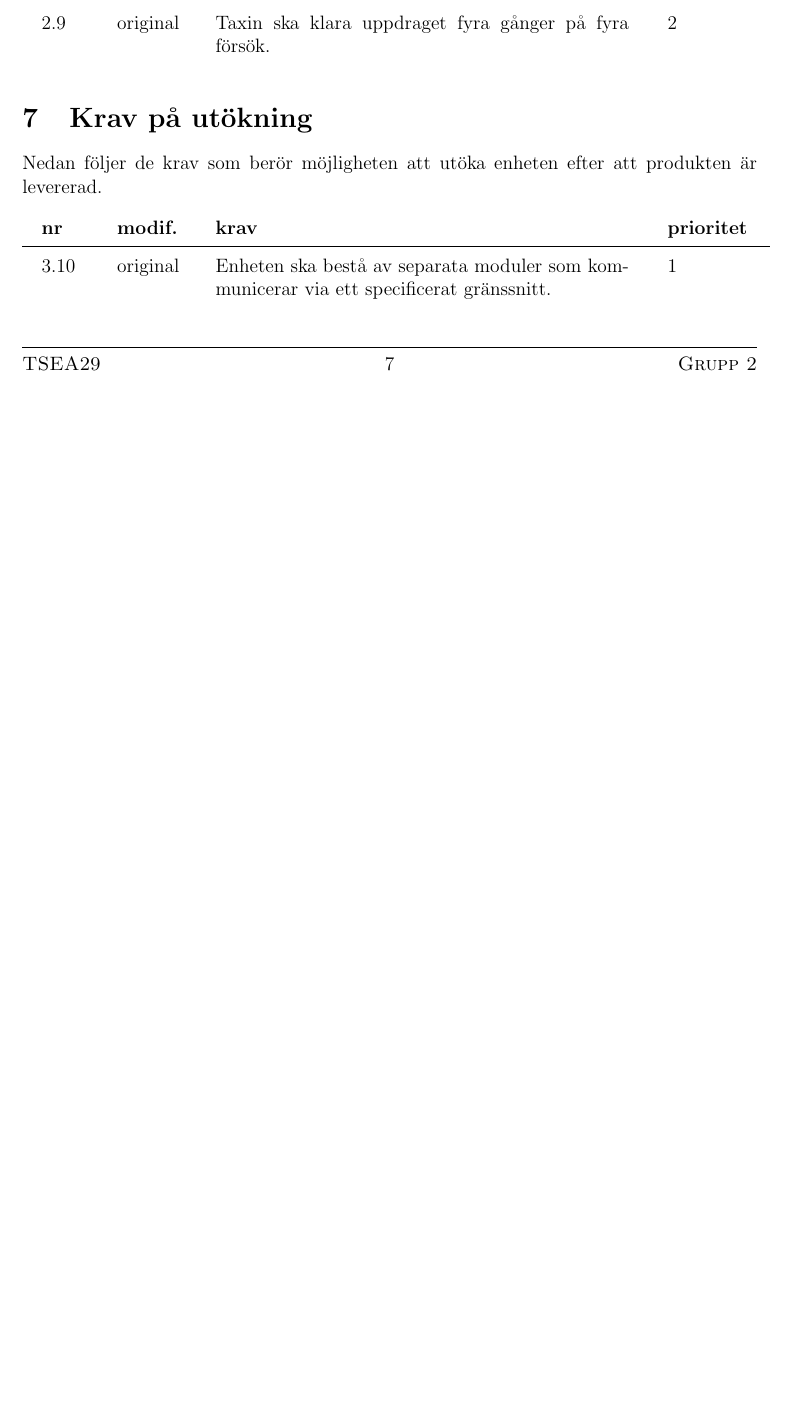
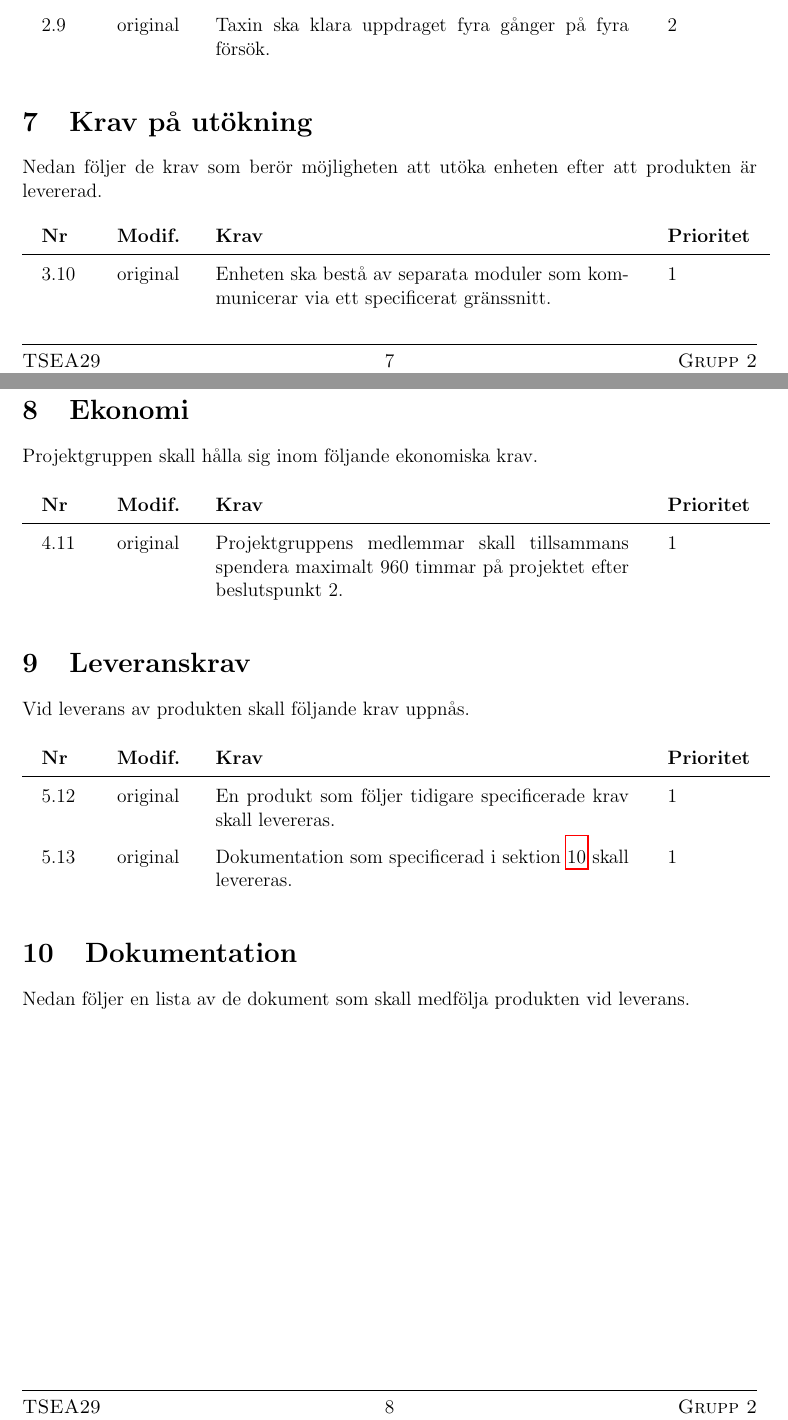
Before and after one commit to youhas97/autonom-taxi, a LaTeX document (doc/kravspec/krav.tex, which reads doc/kravspec/format.tex, doc/kravspec/sections/requirements.tex): part of page 8 of 8 before the commit and two parts of pages 8 and 9 of 9 after it, the two joined at a grey line, cut so that both start at the same text, the shorter picture padded with empty space. Compiled offline with pdfLaTeX.

Commit message:
lägga till ekonomi, leverans, dokument

```diff
--- a/doc/kravspec/format.tex
+++ b/doc/kravspec/format.tex
@@ -43,10 +43,10 @@
     \renewcommand{\arraystretch}{1.6}
     \stepcounter{reqcat}
     \begin{longtable}{p{8mm}p{13mm}p{9cm}p{18mm}}
-        \bfseries nr &
-        \bfseries modif. &
-        \bfseries krav &
-        \bfseries prioritet \\\hline
+        \bfseries Nr &
+        \bfseries Modif. &
+        \bfseries Krav &
+        \bfseries Prioritet \\\hline
         \endhead
 }{
     \end{longtable}
--- a/doc/kravspec/sections/requirements.tex
+++ b/doc/kravspec/sections/requirements.tex
@@ -21,4 +21,25 @@ produkten är levererad.
     specificerat gränssnitt.}
 \end{reqlist}
 
+\section{Ekonomi}
+Projektgruppen skall hålla sig inom följande ekonomiska krav.
+
+\begin{reqlist}
+    \req{Projektgruppens medlemmar skall tillsammans spendera maximalt 960
+    timmar på projektet efter beslutspunkt 2.}
+\end{reqlist}
+
+\section{Leveranskrav}
+Vid leverans av produkten skall följande krav uppnås.
+
+\begin{reqlist}
+    \req{En produkt som följer tidigare specificerade krav skall levereras.}
+    \req{Dokumentation som specificerad i sektion \ref{sec:doc} skall
+    levereras.}
+\end{reqlist}
+
+\section{Dokumentation}
+\label{sec:doc}
+Nedan följer en lista av de dokument som skall medfölja produkten vid leverans.
+
 \end{document}
```
